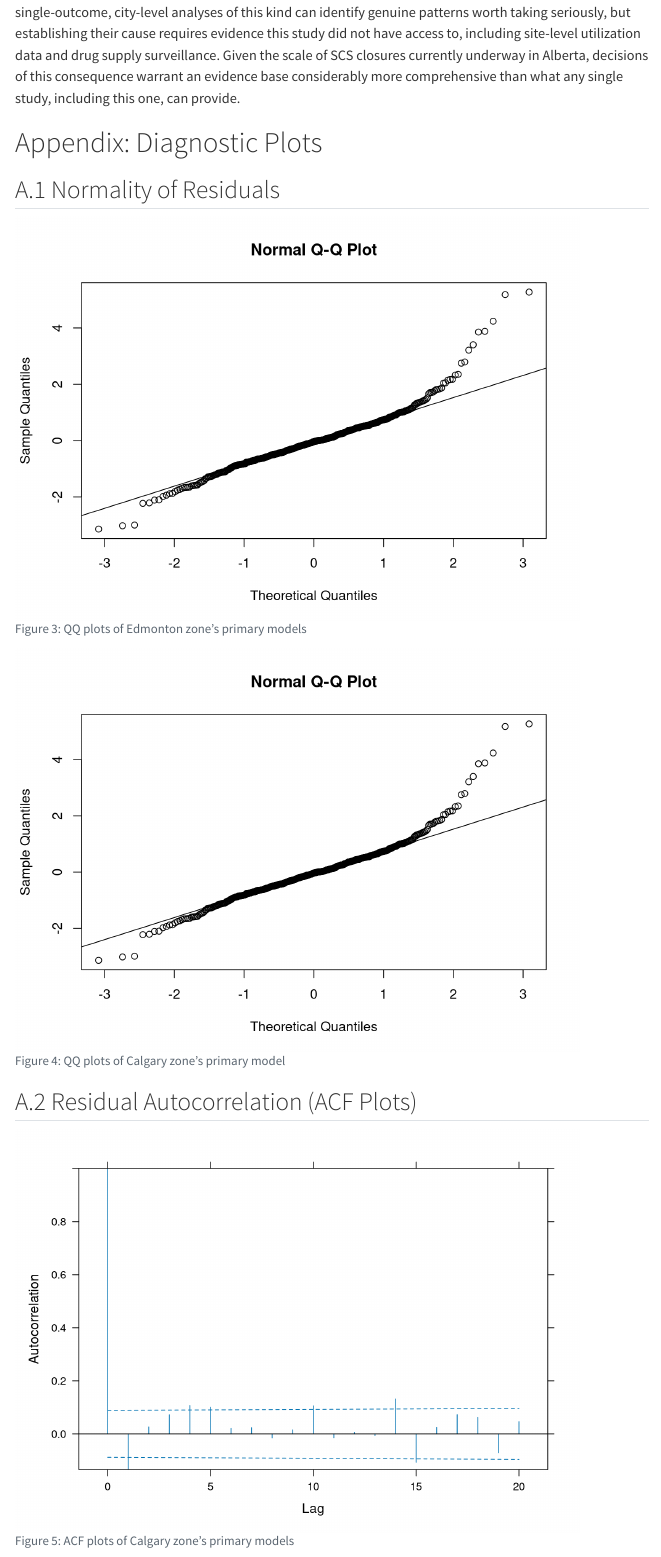
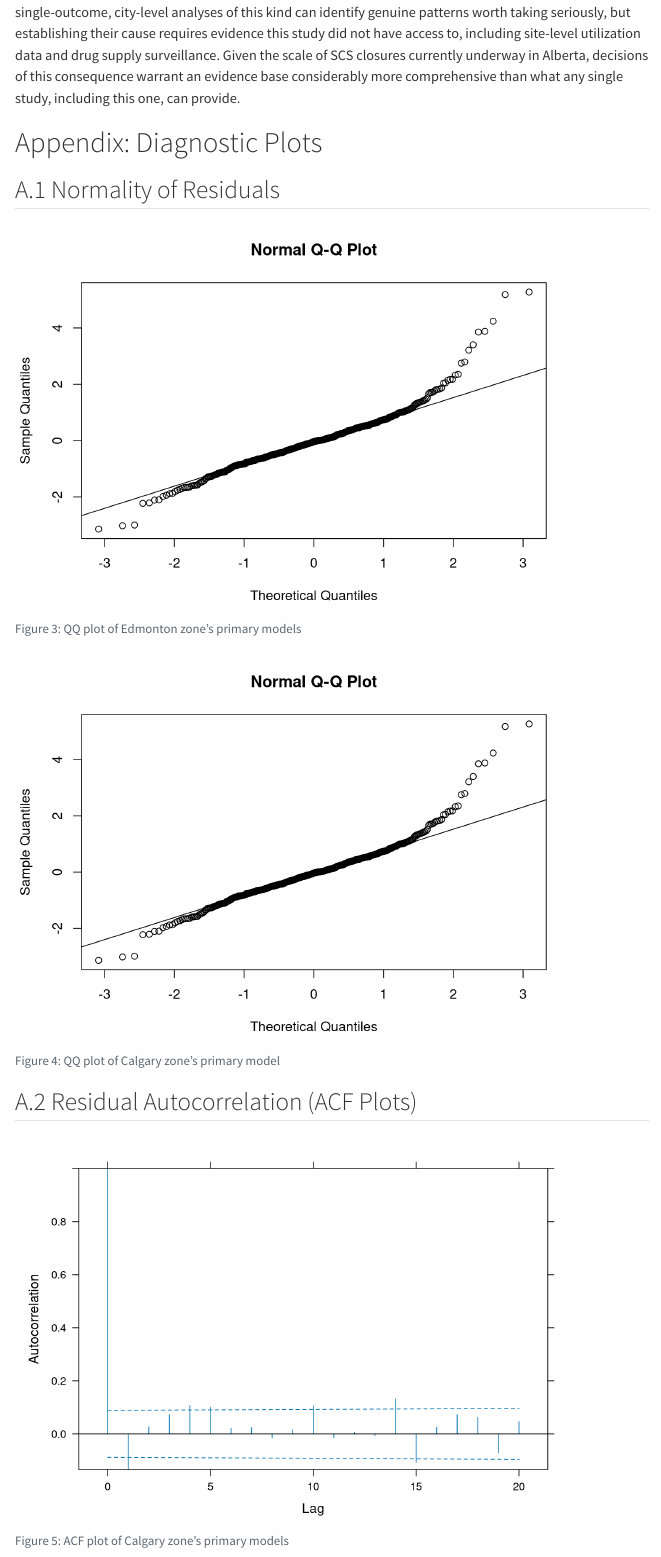
Before and after one commit to BigMikeZ/yeg_opioids, a Quarto document (yeg_opioid_report.qmd): the page in a window 1100 px wide, from 11260 px down. Rendered offline with R 4.5, knitr and Pandoc in place of Quarto, with nearby package versions; some code elsewhere in the file could not run offline; menus at the side of the page are left out.

Commit message:
Correct typos in appaendix

````diff
--- a/yeg_opioid_report.qmd
+++ b/yeg_opioid_report.qmd
@@ -384,7 +384,7 @@ Taken together, these results do not support a simple narrative in either direct
 
 ```{r}
 #| label: fig-3
-#| fig-cap: "QQ plots of Edmonton zone's primary models"
+#| fig-cap: "QQ plot of Edmonton zone's primary models"
 
 qqnorm(residuals(calgary_opioid_final, type = "normalized"))
 qqline(residuals(calgary_opioid_final, type = "normalized"))
@@ -393,7 +393,7 @@ qqline(residuals(calgary_opioid_final, type = "normalized"))
 
 ```{r}
 #| label: fig-4
-#| fig-cap: "QQ plots of Calgary zone's primary model"
+#| fig-cap: "QQ plot of Calgary zone's primary model"
 
 qqnorm(residuals(calgary_opioid_final, type = "normalized"))
 qqline(residuals(calgary_opioid_final, type = "normalized"))
@@ -404,7 +404,7 @@ qqline(residuals(calgary_opioid_final, type = "normalized"))
 
 ```{r}
 #| label: fig-5
-#| fig-cap: "ACF plots of Calgary zone's primary models"
+#| fig-cap: "ACF plot of Calgary zone's primary models"
 
 plot(ACF(calgary_opioid_final, resType = "normalized"), alpha = 0.05)
 
````
Also changed, not shown: yeg_opioid_report.qmd (2 more changed lines).
